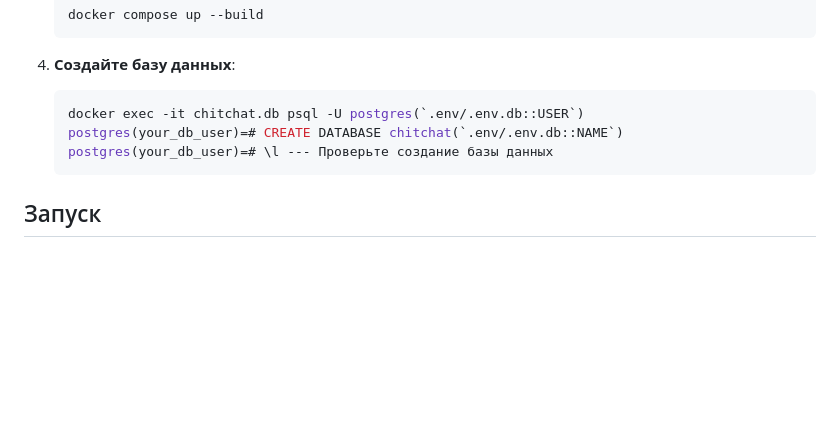
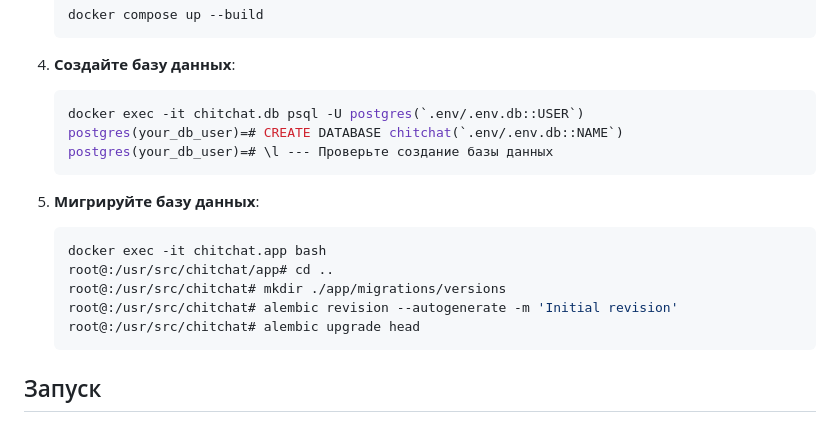
Before and after one commit to BochkovDev/WebsocketChat, a Markdown page: README.md, the part around the change. Drawn GitHub-style; blank space fills up the shorter version.

````diff
--- a/README.md
+++ b/README.md
@@ -127,6 +127,15 @@
    postgres(your_db_user)=# \l --- Проверьте создание базы данных
    ```
 
+5. **Мигрируйте базу данных**:
+   ```bash
+   docker exec -it chitchat.app bash
+   root@:/usr/src/chitchat/app# cd ..
+   root@:/usr/src/chitchat# mkdir ./app/migrations/versions
+   root@:/usr/src/chitchat# alembic revision --autogenerate -m 'Initial revision'
+   root@:/usr/src/chitchat# alembic upgrade head
+   ```
+
 ## Запуск
 
 После настройки и установки вы можете запустить приложение, используя Docker Compose. Откройте браузер и перейдите по адресу:
````
